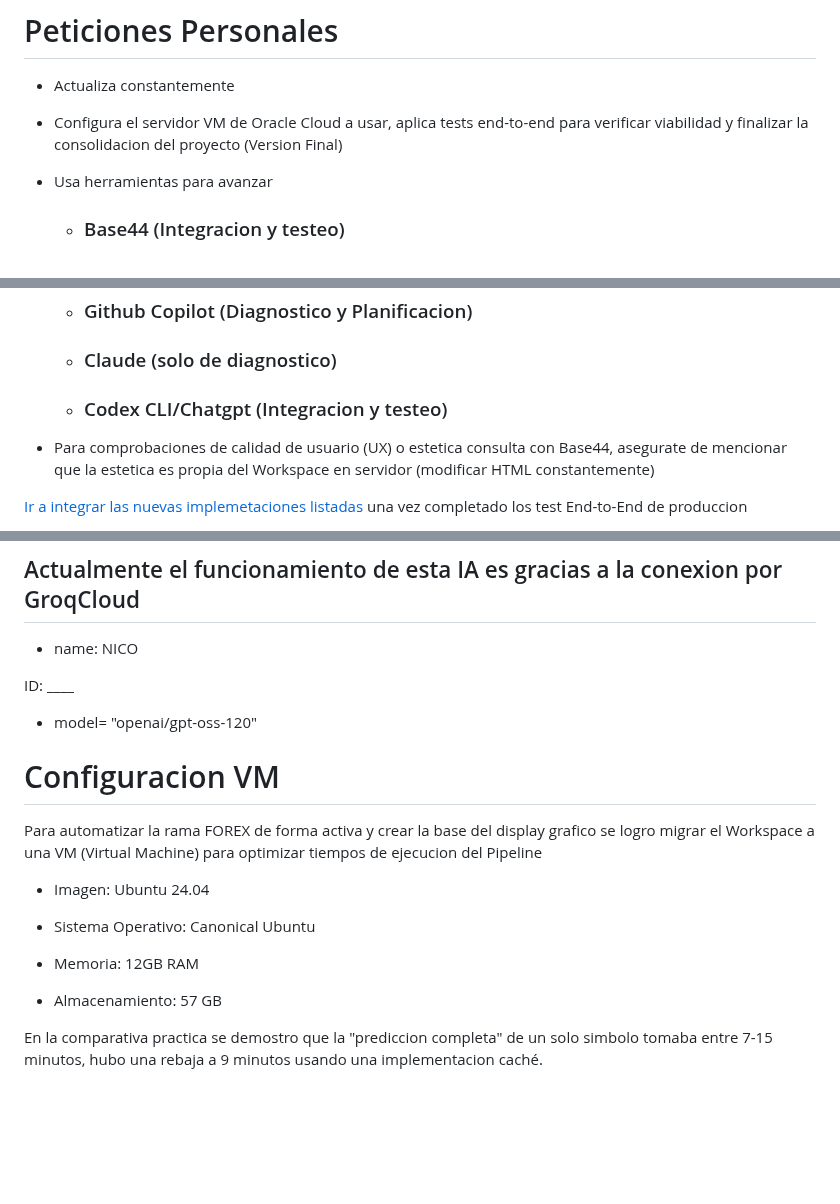
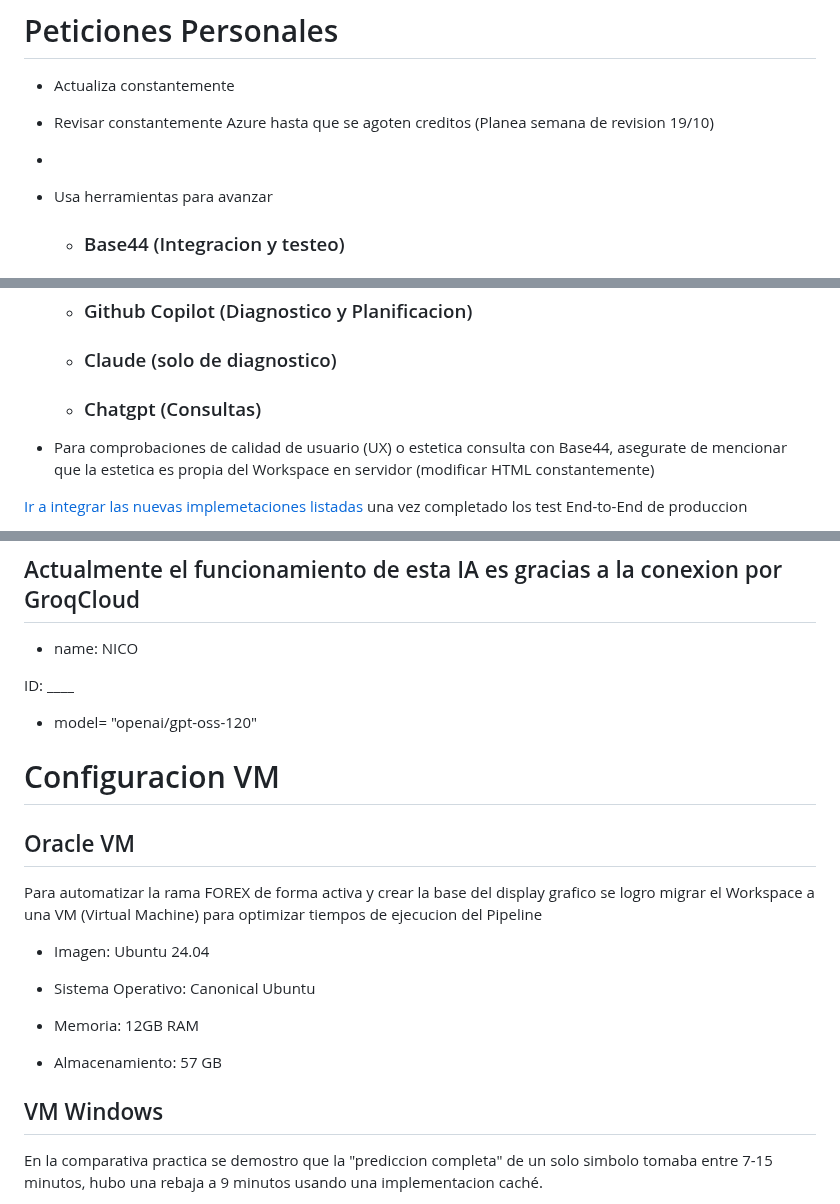
Before and after one commit to nicolassaezv-hub/IA-LOCAL-enhanced, a Markdown page: README.md, 3 parts joined by grey strips. Drawn GitHub-style; blank space fills up the shorter version.

```diff
--- a/README.md
+++ b/README.md
@@ -15,8 +15,8 @@ En Shadow mode:
 - Actualiza constantemente
 
 
-- Configura el servidor VM  de Oracle Cloud a usar, aplica tests end-to-end para verificar viabilidad y finalizar la consolidacion del proyecto (Version Final)
-
+- Revisar constantemente Azure hasta que se agoten creditos (Planea semana de revision 19/10)
+-
 - Usa herramientas para avanzar
 
    - ### Base44 (Integracion y testeo)
@@ -25,7 +25,7 @@ En Shadow mode:
    - ### Lovable (Integracion y Planificacion)
    - ### Github Copilot (Diagnostico y Planificacion)
    - ### Claude (solo de diagnostico)
-   - ### Codex CLI/Chatgpt (Integracion y testeo)
+   - ### Chatgpt (Consultas)
 
 - Para comprobaciones de calidad de usuario (UX) o estetica consulta con Base44, asegurate de mencionar que la estetica es propia del Workspace en servidor (modificar HTML constantemente)
 
@@ -67,6 +67,8 @@ ID: ____
 
  # Configuracion VM
 
+ ## Oracle VM
+
 Para automatizar la rama FOREX de forma activa y crear la base del display grafico se logro migrar el Workspace a una VM (Virtual Machine) para optimizar tiempos de ejecucion del Pipeline
 
   - Imagen: Ubuntu 24.04
@@ -76,6 +78,8 @@ Para automatizar la rama FOREX de forma activa y crear la base del display grafi
   - Memoria: 12GB RAM
 
   - Almacenamiento: 57 GB
+
+  ## VM Windows
 
 En la comparativa practica se demostro que la "prediccion completa" de un solo simbolo tomaba entre 7-15 minutos, hubo una rebaja a 9 minutos usando una implementacion caché.
 
```
